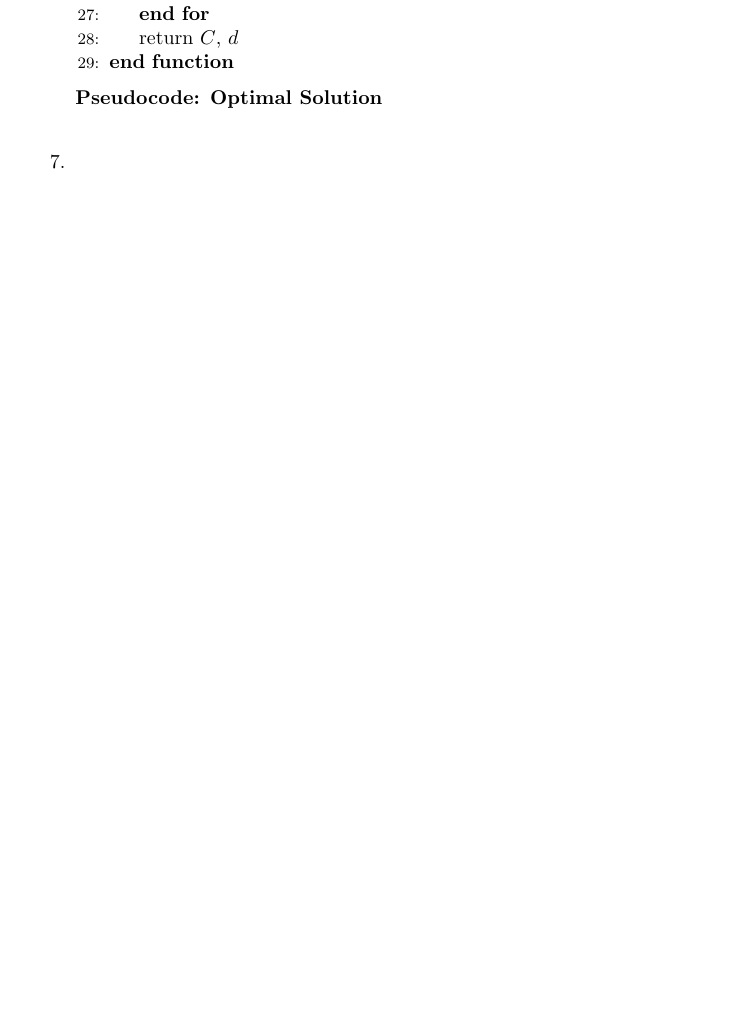
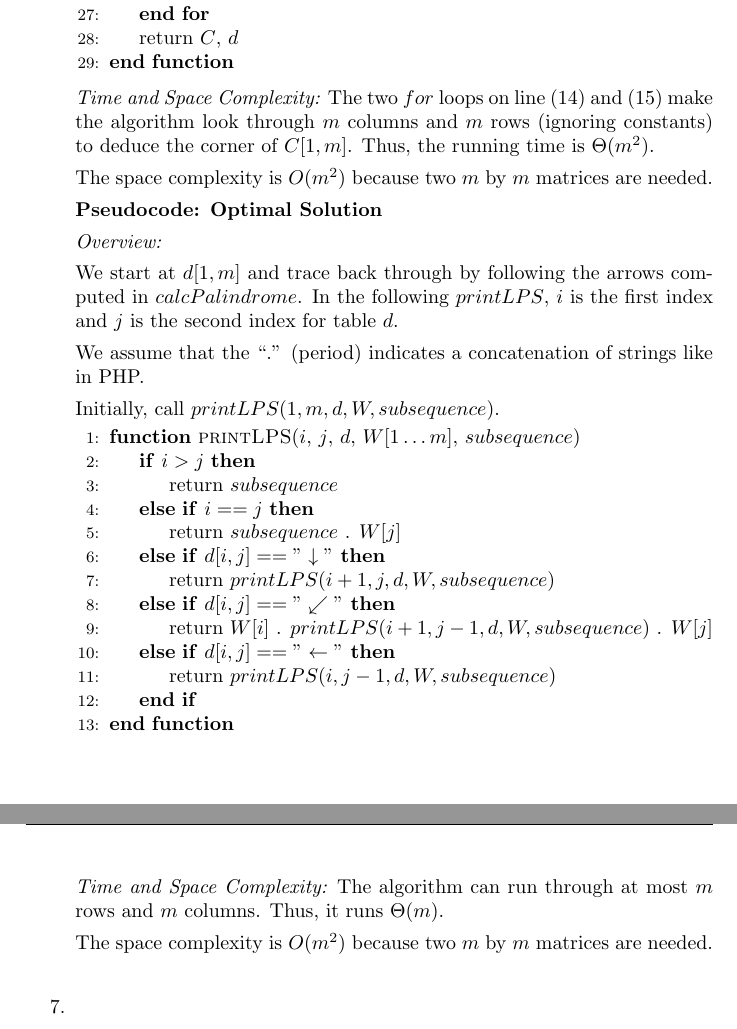
Before and after one commit to deloschang/algorithms, a LaTeX problem sheet (hw4.tex): part of page 7 of 7 before the commit and two parts of pages 7 and 8 of 8 after it, the two joined at a grey line, cut so that both start at the same text, the shorter picture padded with empty space. Compiled offline with pdfLaTeX.

Commit message:
completion of palindrome problem 6

```diff
--- a/hw4.tex
+++ b/hw4.tex
@@ -393,8 +394,45 @@
         \EndFunction
       \end{algorithmic}
 
+      {\it Time and Space Complexity:}
+      The two $for$ loops on line (14) and (15) make the algorithm look through $m$ columns and $m$ rows (ignoring constants) to
+      deduce the corner of $C[1,m]$.
+      Thus, the running time is $\Theta(m^2)$.
+
+      The space complexity is $O(m^2)$ because two $m$ by $m$ matrices are needed.
+
 
       {\bf Pseudocode: Optimal Solution}
+
+      {\it Overview:}
+
+      We start at $d[1, m]$ and trace back through by following the arrows computed in $calcPalindrome$.
+      In the following $printLPS$, $i$ is the first index and $j$ is the second index for table $d$.
+
+      We assume that the ``.'' (period) indicates a concatenation of strings like in PHP.
+
+      Initially, call $printLPS$($1, m, d, W, subsequence$).
+
+      \begin{algorithmic}[1]
+        \Function{printLPS}{$i$, $j$, $d$, $W[1\dots m]$, $subsequence$}
+          \If{$i>j$}
+            \State return $subsequence$
+          \ElsIf{$i == j$}
+            \State return $subsequence$ . $W[j]$
+          \ElsIf{$d[i,j] == "\downarrow"$}
+            \State return $printLPS(i+1, j, d, W, subsequence)$
+          \ElsIf{$d[i,j] == "\swarrow"$}
+            \State return $W[i]$ . $printLPS(i+1, j-1, d, W, subsequence)$ . $W[j]$
+          \ElsIf{$d[i,j] == "\leftarrow"$}
+            \State return $printLPS(i, j-1, d, W, subsequence)$
+          \EndIf
+        \EndFunction
+      \end{algorithmic}
+
+      {\it Time and Space Complexity:}
+      The algorithm can run through at most $m$ rows and $m$ columns. Thus, it runs $\Theta(m)$.
+
+      The space complexity is $O(m^2)$ because two $m$ by $m$ matrices are needed.
 
     %&=& &=& &=& &=& &=& &=& &=& &=& &=& &=& &=& &=& &=& &=& &=& =
     % Question 7
```
Also changed, not shown: hw4.tex (7 more changed lines).
